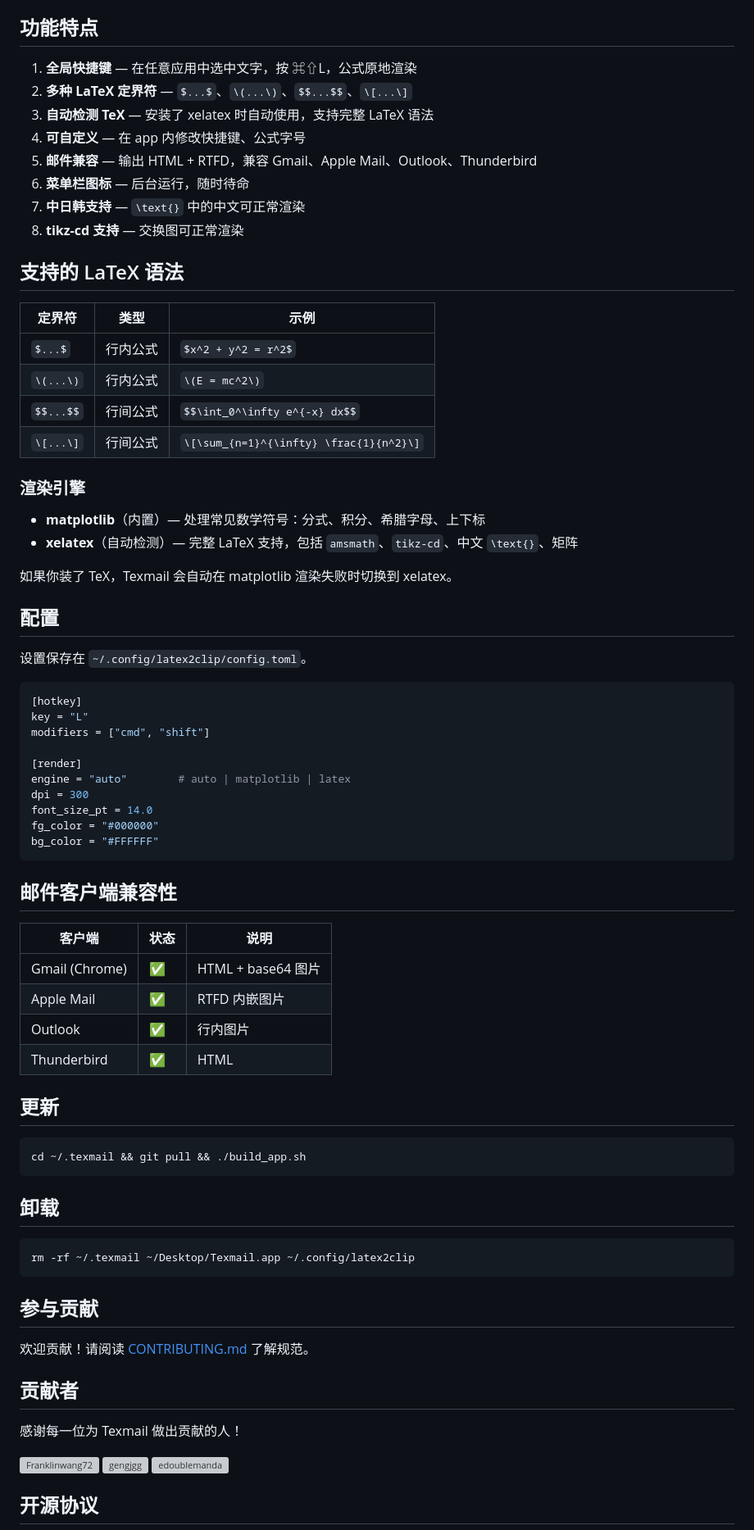
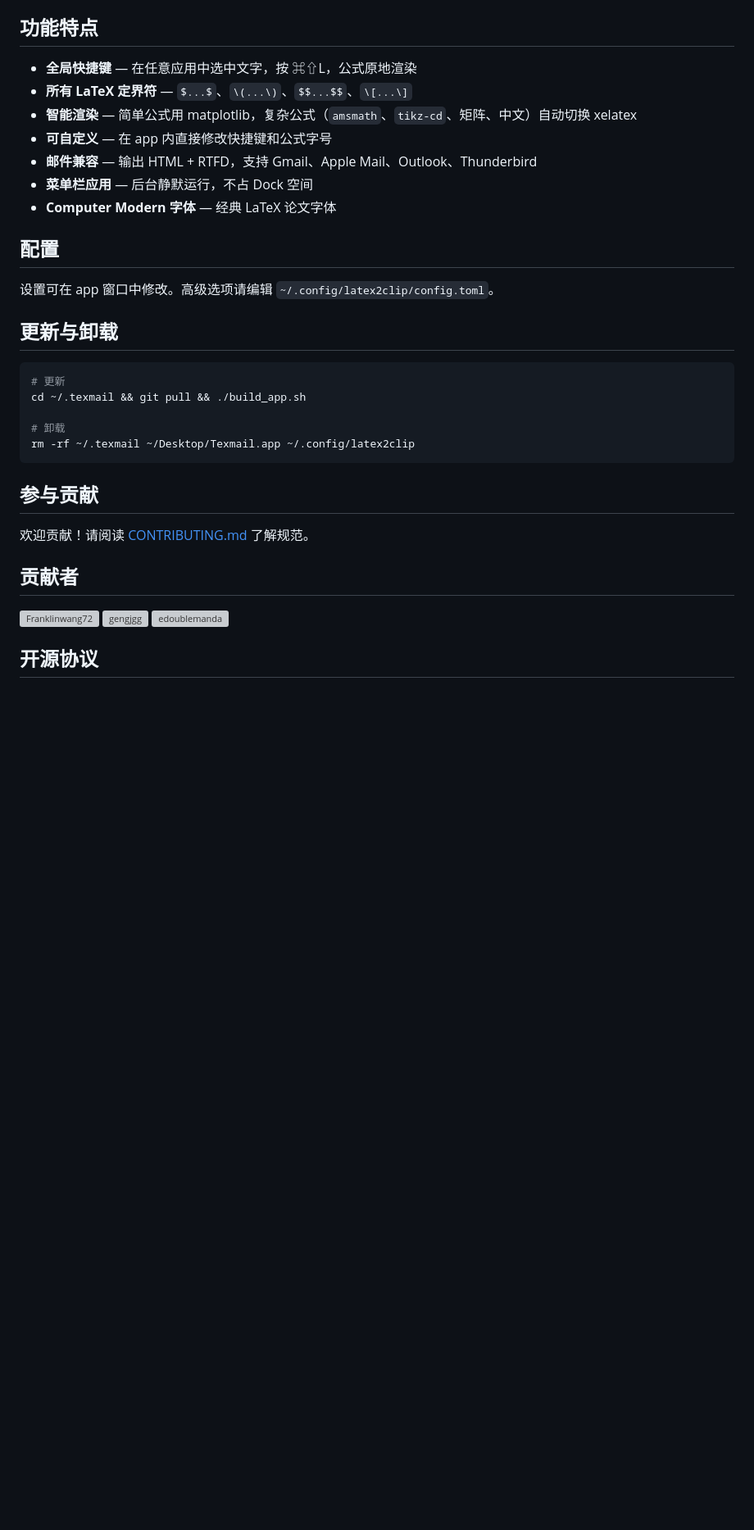
Before and after one commit to Franklinwang72/texmail, a Markdown page: README_CN.md, the part around one of its changes. Shown at 82% size. Rendered like a GitHub page; blank space fills up the shorter version; grey boxes are pictures that could not be loaded.

````diff
--- a/README_CN.md
+++ b/README_CN.md
@@ -43,66 +43,25 @@ curl -fsSL https://raw.githubusercontent.com/Franklinwang72/texmail/main/install
 
 ## 功能特点
 
-1. **全局快捷键** — 在任意应用中选中文字，按 ⌘⇧L，公式原地渲染
-2. **多种 LaTeX 定界符** — `$...$`、`\(...\)`、`$$...$$`、`\[...\]`
-3. **自动检测 TeX** — 安装了 xelatex 时自动使用，支持完整 LaTeX 语法
-4. **可自定义** — 在 app 内修改快捷键、公式字号
-5. **邮件兼容** — 输出 HTML + RTFD，兼容 Gmail、Apple Mail、Outlook、Thunderbird
-6. **菜单栏图标** — 后台运行，随时待命
-7. **中日韩支持** — `\text{}` 中的中文可正常渲染
-8. **tikz-cd 支持** — 交换图可正常渲染
-
-## 支持的 LaTeX 语法
-
-| 定界符 | 类型 | 示例 |
-|--------|------|------|
-| `$...$` | 行内公式 | `$x^2 + y^2 = r^2$` |
-| `\(...\)` | 行内公式 | `\(E = mc^2\)` |
-| `$$...$$` | 行间公式 | `$$\int_0^\infty e^{-x} dx$$` |
-| `\[...\]` | 行间公式 | `\[\sum_{n=1}^{\infty} \frac{1}{n^2}\]` |
-
-### 渲染引擎
-
-- **matplotlib**（内置）— 处理常见数学符号：分式、积分、希腊字母、上下标
-- **xelatex**（自动检测）— 完整 LaTeX 支持，包括 `amsmath`、`tikz-cd`、中文 `\text{}`、矩阵
-
-如果你装了 TeX，Texmail 会自动在 matplotlib 渲染失败时切换到 xelatex。
+- **全局快捷键** — 在任意应用中选中文字，按 ⌘⇧L，公式原地渲染
+- **所有 LaTeX 定界符** — `$...$`、`\(...\)`、`$$...$$`、`\[...\]`
+- **智能渲染** — 简单公式用 matplotlib，复杂公式（`amsmath`、`tikz-cd`、矩阵、中文）自动切换 xelatex
+- **可自定义** — 在 app 内直接修改快捷键和公式字号
+- **邮件兼容** — 输出 HTML + RTFD，支持 Gmail、Apple Mail、Outlook、Thunderbird
+- **菜单栏应用** — 后台静默运行，不占 Dock 空间
+- **Computer Modern 字体** — 经典 LaTeX 论文字体
 
 ## 配置
 
-设置保存在 `~/.config/latex2clip/config.toml`。
+设置可在 app 窗口中修改。高级选项请编辑 `~/.config/latex2clip/config.toml`。
 
-```toml
-[hotkey]
-key = "L"
-modifiers = ["cmd", "shift"]
-
-[render]
-engine = "auto"        # auto | matplotlib | latex
-dpi = 300
-font_size_pt = 14.0
-fg_color = "#000000"
-bg_color = "#FFFFFF"
-```
-
-## 邮件客户端兼容性
-
-| 客户端 | 状态 | 说明 |
-|--------|------|------|
-| Gmail (Chrome) | ✅ | HTML + base64 图片 |
-| Apple Mail | ✅ | RTFD 内嵌图片 |
-| Outlook | ✅ | 行内图片 |
-| Thunderbird | ✅ | HTML |
-
-## 更新
+## 更新与卸载
 
 ```bash
+# 更新
 cd ~/.texmail && git pull && ./build_app.sh
-```
 
-## 卸载
-
-```bash
+# 卸载
 rm -rf ~/.texmail ~/Desktop/Texmail.app ~/.config/latex2clip
 ```
 
@@ -111,8 +70,6 @@ rm -rf ~/.texmail ~/Desktop/Texmail.app ~/.config/latex2clip
 欢迎贡献！请阅读 [CONTRIBUTING.md](CONTRIBUTING.md) 了解规范。
 
 ## 贡献者
-
-感谢每一位为 Texmail 做出贡献的人！
 
 <a href="https://github.com/Franklinwang72">
   <img src="https://github.com/Franklinwang72.png" width="60" height="60" style="border-radius:50%" alt="Franklinwang72" />
````
Also changed, not shown: other parts of README_CN.md (+1 -1 lines), README.md (+14 -77 lines).
